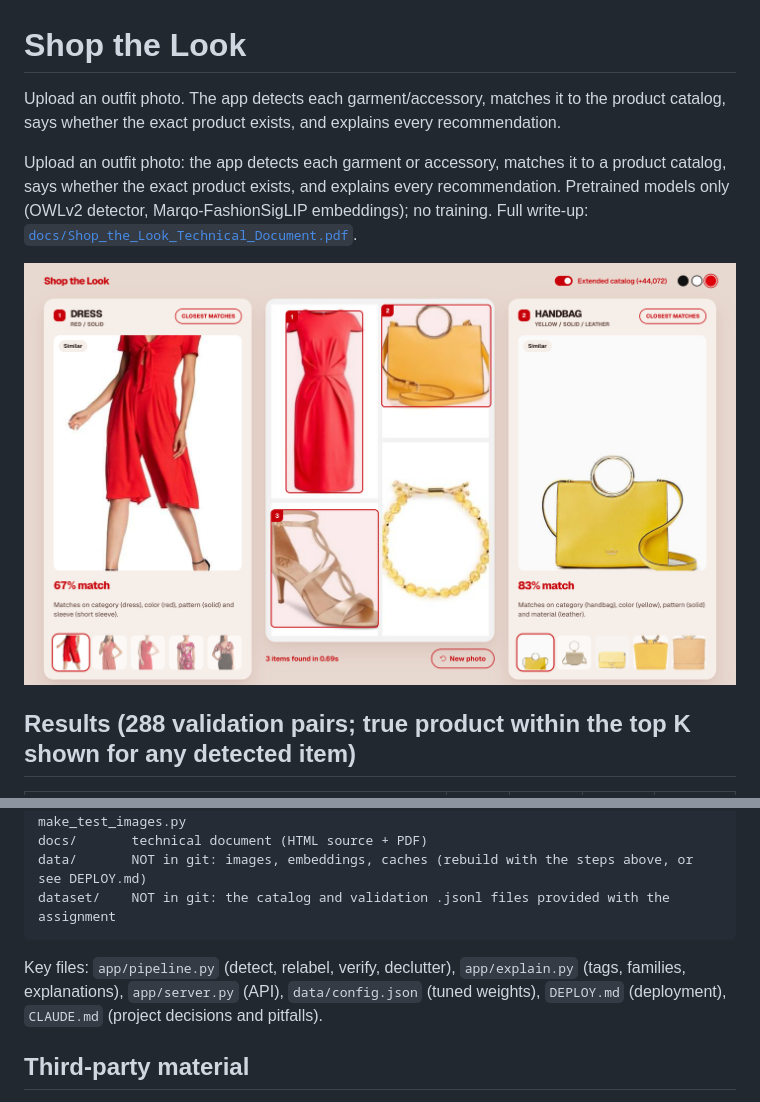
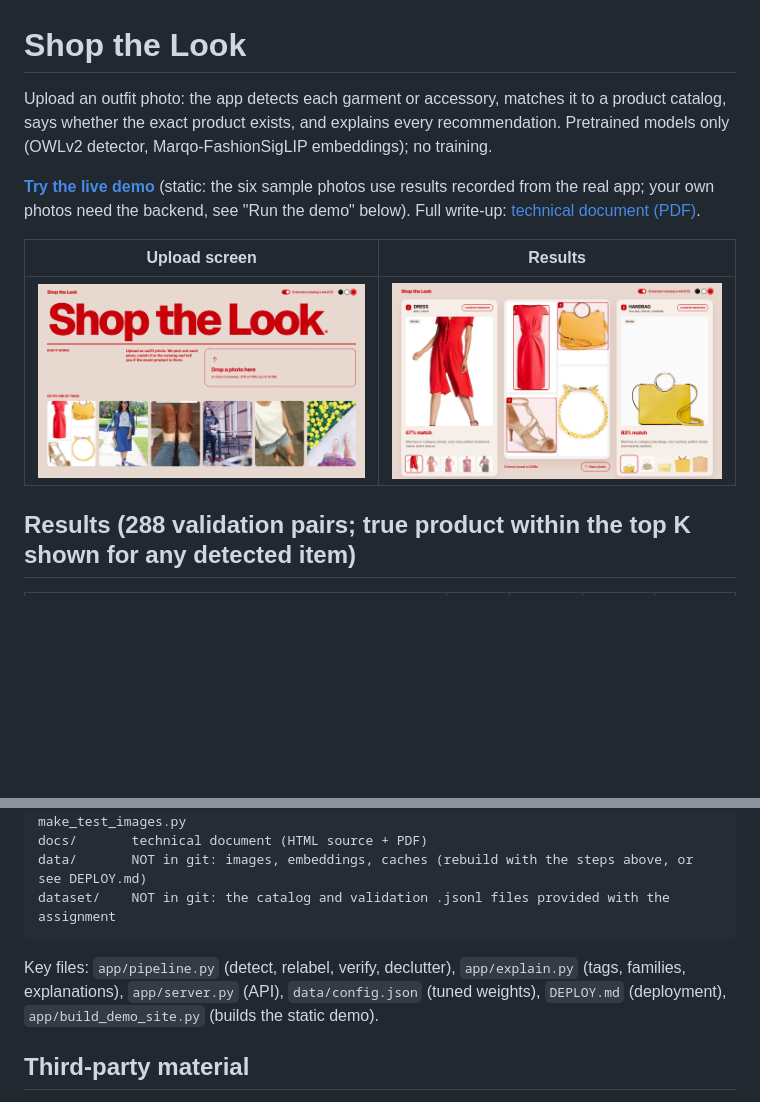
Before and after one commit to uplsiddharth-byte/Shop-the-Look-Visual-Product-Discovery, a Markdown page: README.md, 2 parts joined by grey strips. Rendered like a GitHub page; pictures changed too: docs/img/screen-upload.png (added); blank space fills up the shorter version.

````diff
--- a/README.md
+++ b/README.md
@@ -1,10 +1,12 @@
 # Shop the Look
 
-Upload an outfit photo. The app detects each garment/accessory, matches it to the product catalog, says whether the exact product exists, and explains every recommendation.
+Upload an outfit photo: the app detects each garment or accessory, matches it to a product catalog, says whether the exact product exists, and explains every recommendation. Pretrained models only (OWLv2 detector, Marqo-FashionSigLIP embeddings); no training.
 
-Upload an outfit photo: the app detects each garment or accessory, matches it to a product catalog, says whether the exact product exists, and explains every recommendation. Pretrained models only (OWLv2 detector, Marqo-FashionSigLIP embeddings); no training. Full write-up: [`docs/Shop_the_Look_Technical_Document.pdf`](docs/Shop_the_Look_Technical_Document.pdf).
+**[Try the live demo](https://uplsiddharth-byte.github.io/Shop-the-Look-Visual-Product-Discovery/)** (static: the six sample photos use results recorded from the real app; your own photos need the backend, see "Run the demo" below). Full write-up: [technical document (PDF)](docs/Shop_the_Look_Technical_Document.pdf).
 
-![Results](docs/img/ui_results.png)
+| Upload screen | Results |
+|---|---|
+| ![Upload screen](docs/img/screen-upload.png) | ![Results for a red dress and a yellow handbag](docs/img/screen-results.png) |
 
 ## Results (288 validation pairs; true product within the top K shown for any detected item)
 | Catalog searched | R@1 | R@5 | R@10 | R@100 |
@@ -57,7 +59,7 @@ docs/       technical document (HTML source + PDF)
 data/       NOT in git: images, embeddings, caches (rebuild with the steps above, or see DEPLOY.md)
 dataset/    NOT in git: the catalog and validation .jsonl files provided with the assignment
 ```
-Key files: `app/pipeline.py` (detect, relabel, verify, declutter), `app/explain.py` (tags, families, explanations), `app/server.py` (API), `data/config.json` (tuned weights), `DEPLOY.md` (deployment), `CLAUDE.md` (project decisions and pitfalls).
+Key files: `app/pipeline.py` (detect, relabel, verify, declutter), `app/explain.py` (tags, families, explanations), `app/server.py` (API), `data/config.json` (tuned weights), `DEPLOY.md` (deployment), `app/build_demo_site.py` (builds the static demo).
 
 ## Third-party material
 Models: OWLv2 (`google/owlv2-base-patch16-ensemble`) and Marqo-FashionSigLIP, downloaded from Hugging Face at first start. Fonts and icons in `web/vendor`: Geist (SIL OFL) and Phosphor Icons (MIT). The optional extended catalog is the public Fashion Product Images dataset (Hugging Face mirror `benitomartin/fashion-product-images-small-384x512`; license not stated on the mirror). Catalog and validation data come from the assignment and are not redistributed here.
````
Also changed, not shown: DEPLOY.md (+4 -1 lines), docs/img/screen-results.png (renamed from docs/img/ui_results.png), docs/img/ui_upload.png (deleted), 4 other files.
